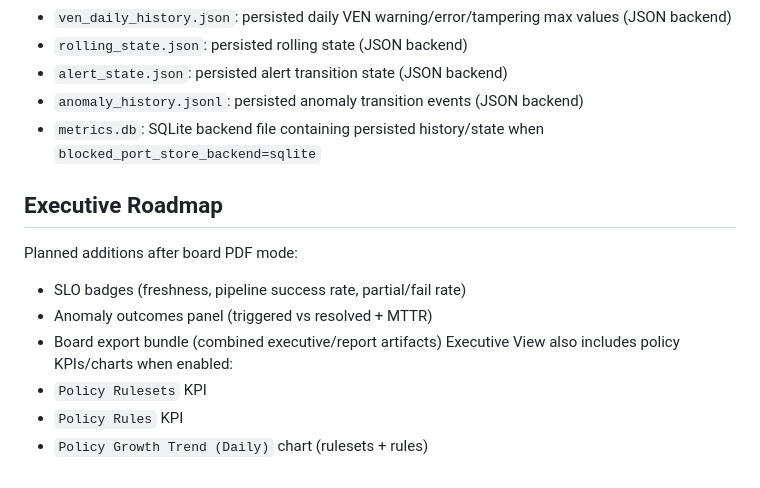
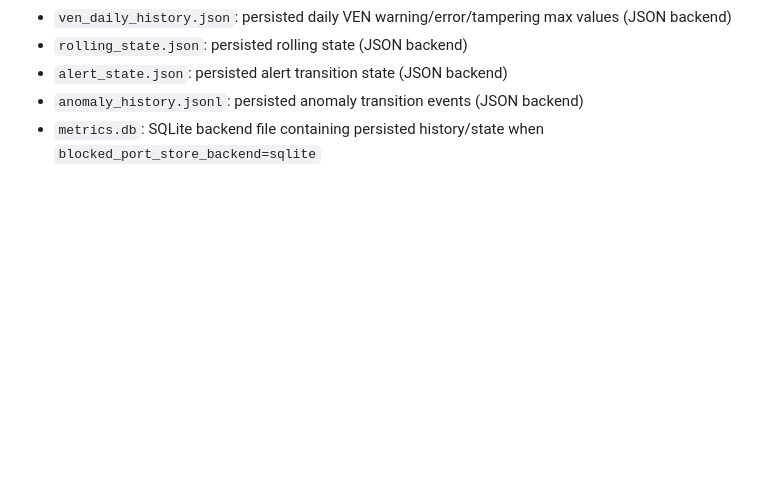
Before and after one commit to ModularDevLabs/IllumioMonitoringDashboard, a Markdown page: README.md, the part around the change. Rendered like a GitHub page; blank space fills up the shorter version.

Commit message:
docs: remove completed executive roadmap section

```diff
--- a/README.md
+++ b/README.md
@@ -652,14 +652,3 @@ go test -run TestLiveIntegrationFromConfig -v -count=1
 - `alert_state.json`: persisted alert transition state (JSON backend)
 - `anomaly_history.jsonl`: persisted anomaly transition events (JSON backend)
 - `metrics.db`: SQLite backend file containing persisted history/state when `blocked_port_store_backend=sqlite`
-
-## Executive Roadmap
-
-Planned additions after board PDF mode:
-- SLO badges (freshness, pipeline success rate, partial/fail rate)
-- Anomaly outcomes panel (triggered vs resolved + MTTR)
-- Board export bundle (combined executive/report artifacts)
-Executive View also includes policy KPIs/charts when enabled:
-- `Policy Rulesets` KPI
-- `Policy Rules` KPI
-- `Policy Growth Trend (Daily)` chart (rulesets + rules)
```
